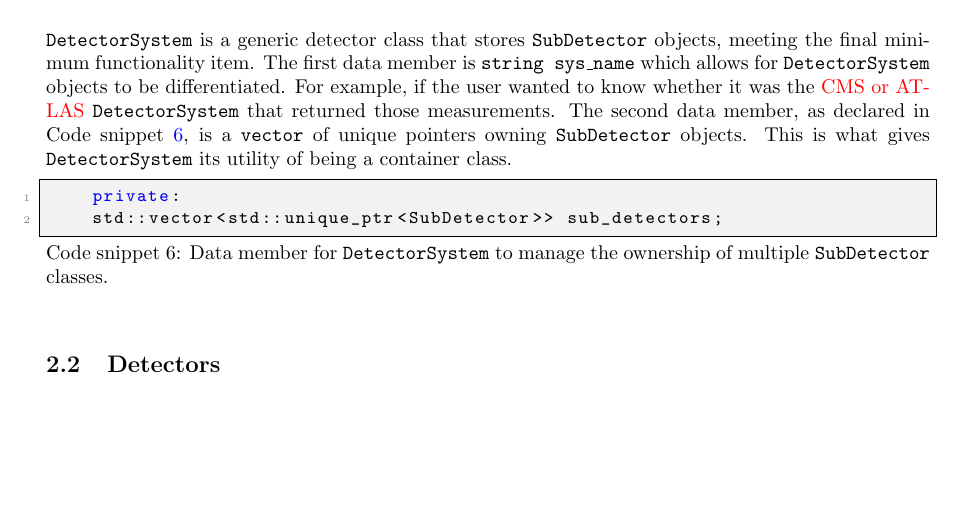
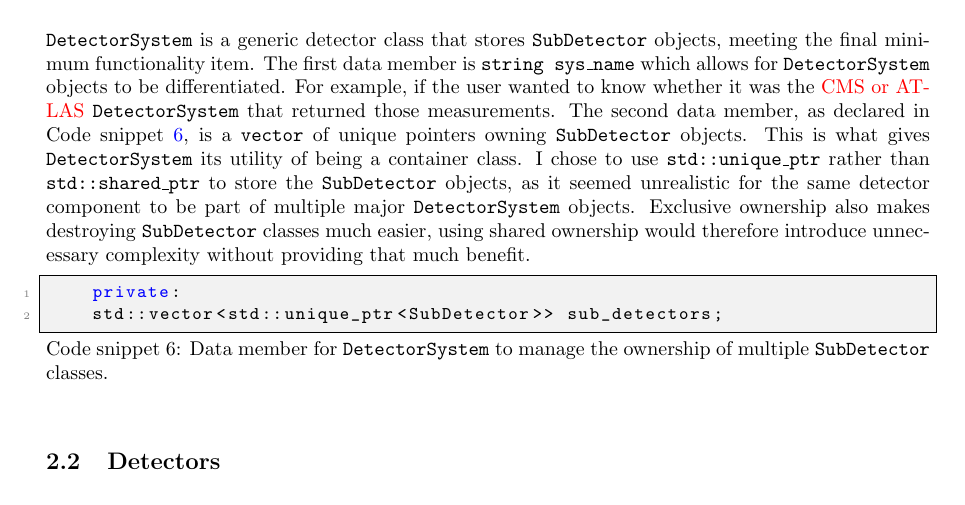
Before and after one commit to UofM-PHYS30762/project-3-a-particle-detector-JungleMan796, a LaTeX paper (project_particle_detector.tex): part of page 5 of 8, cut so that both start at the same text, the shorter picture padded with empty space. Compiled offline with pdfLaTeX.

Commit message:
unique pointers for DetectorSystem container rather than shared.

```diff
--- a/project_particle_detector.tex
+++ b/project_particle_detector.tex
@@ -255,6 +255,8 @@ One consideration is whether \texttt{detect} changes the \texttt{Particle} in qu
 \texttt{DetectorSystem} is a generic detector class that stores \texttt{SubDetector} objects, meeting the final minimum functionality item. The first data member is \texttt{string sys\_name} which allows for \texttt{DetectorSystem} objects to be differentiated. For example, if the user wanted to know whether it was the \textcolor{red}{CMS or ATLAS} \texttt{DetectorSystem} that returned those measurements.
 The second data member, as declared in Code snippet \ref{lst:container_pointer}, is a \texttt{vector} of unique pointers owning \texttt{SubDetector} objects.
 This is what gives \texttt{DetectorSystem} its utility of being a container class.
+I chose to use \texttt{std::unique\_ptr} rather than \texttt{std::shared\_ptr} to store the \texttt{SubDetector} objects, as it seemed unrealistic for the same detector component to be part of multiple major \texttt{DetectorSystem} objects.
+Exclusive ownership also makes destroying \texttt{SubDetector} classes much easier, using shared ownership would therefore introduce unnecessary complexity without providing that much benefit.
 \begin{lstlisting}[
     style=vscode,
     caption={Data member for \texttt{DetectorSystem} to manage the ownership of multiple \texttt{SubDetector} classes.},
```
